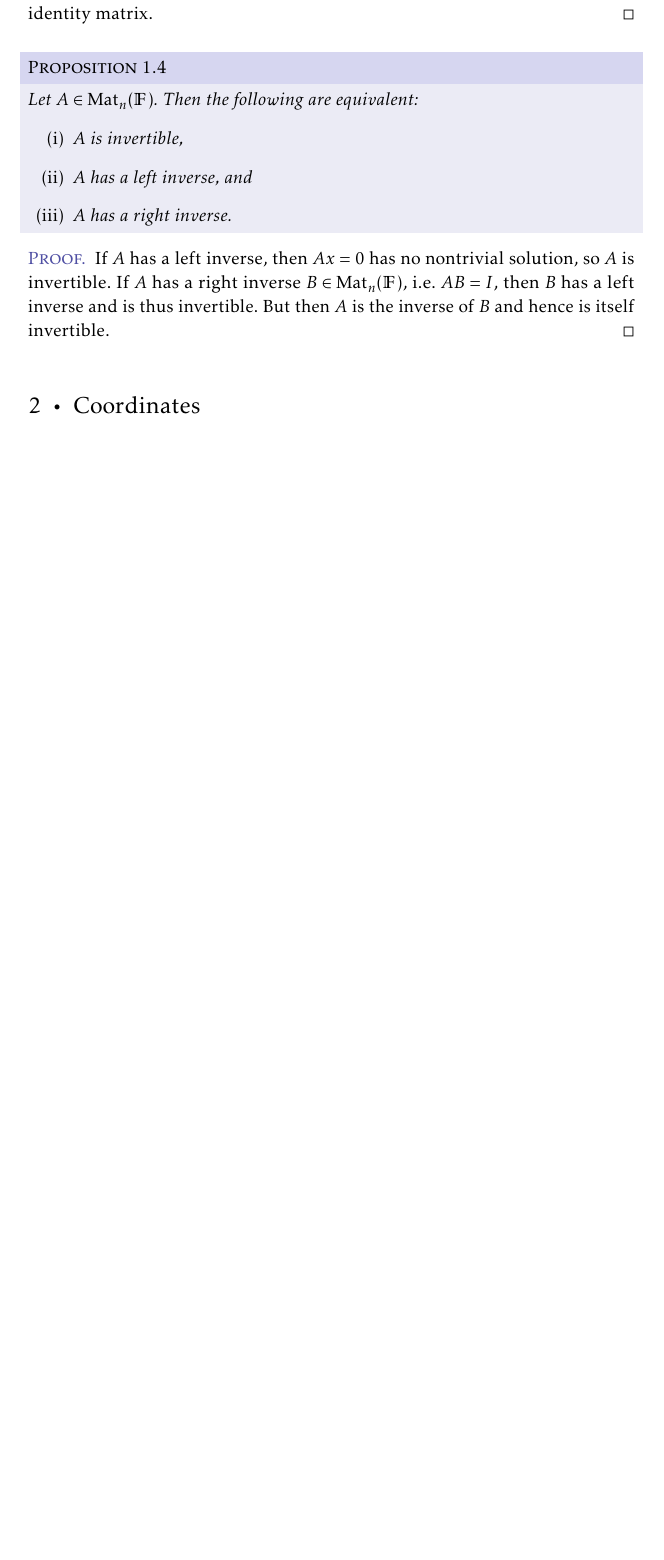
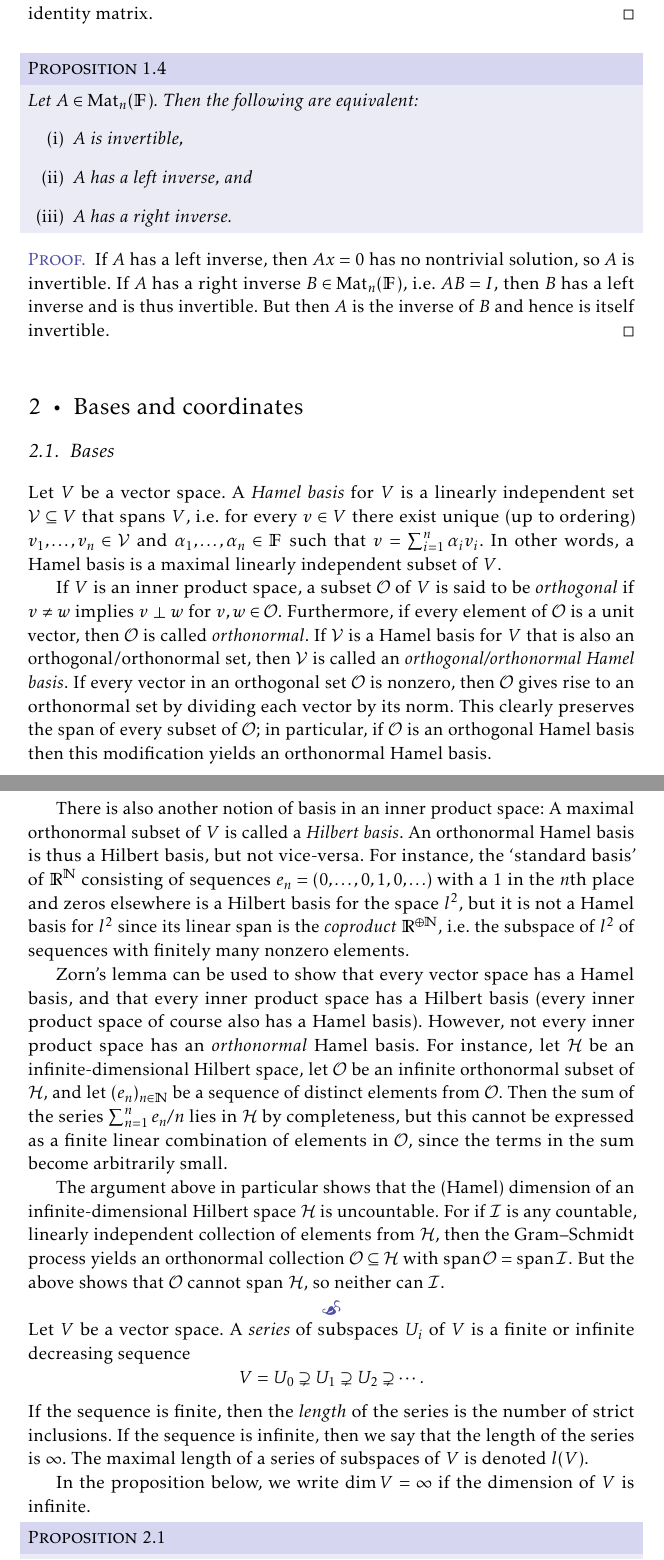
Before and after one commit to dnhansen/linear-algebra-notes, a LaTeX thesis (linalg-notes.tex): part of page 4 of 35 before the commit and two parts of pages 4 and 5 of 37 after it, the two joined at a grey line, cut so that both start at the same text, the shorter picture padded with empty space. The pictures show the PDF file linalg-notes.pdf that the author committed with the source.

Commit message:
Added section on bases. Fixed minor errors throughout.

```diff
--- a/linalg-notes.tex
+++ b/linalg-notes.tex
@@ -247,7 +246,79 @@ Notice that elementary matrices are invertible, since elementary row operations
 \end{proof}
 
 
-\chapter{Coordinates}
+\chapter{Bases and coordinates}
+
+\section{Bases}
+
+Let $V$ be a vector space. A \emph{Hamel basis} for $V$ is a linearly independent set $\calV \subseteq V$ that spans $V$, i.e. for every $v \in V$ there exist unique (up to ordering) $v_1, \ldots, v_n \in \calV$ and $\alpha_1, \ldots, \alpha_n \in \field$ such that $v = \sum_{i=1}^n \alpha_i v_i$. In other words, a Hamel basis is a maximal linearly independent subset of $V$.
+
+If $V$ is an inner product space, a subset $\calO$ of $V$ is said to be \emph{orthogonal} if $v \neq w$ implies $v \perp w$ for $v,w \in \calO$. Furthermore, if every element of $\calO$ is a unit vector, then $\calO$ is called \emph{orthonormal}. If $\calV$ is a Hamel basis for $V$ that is also an orthogonal/orthonormal set, then $\calV$ is called an \emph{orthogonal/orthonormal Hamel basis}. If every vector in an orthogonal set $\calO$ is nonzero, then $\calO$ gives rise to an orthonormal set by dividing each vector by its norm. This clearly preserves the span of every subset of $\calO$; in particular, if $\calO$ is an orthogonal Hamel basis then this modification yields an orthonormal Hamel basis.
+
+There is also another notion of basis in an inner product space: A maximal orthonormal subset of $V$ is called a \emph{Hilbert basis}. An orthonormal Hamel basis is thus a Hilbert basis, but not vice-versa. For instance, the \enquote{standard basis} of $\reals^\naturals$ consisting of sequences $e_n = (0,\ldots,0,1,0,\ldots)$ with a $1$ in the $n$th place and zeros elsewhere is a Hilbert basis for the space $l^2$, but it is not a Hamel basis for $l^2$ since its linear span is the \emph{coproduct} $\reals^{\oplus\naturals}$, i.e. the subspace of $l^2$ of sequences with finitely many nonzero elements.
+
+Zorn's lemma can be used to show that every vector space has a Hamel basis, and that every inner product space has a Hilbert basis (every inner product space of course also has a Hamel basis). However, not every inner product space has an \emph{orthonormal} Hamel basis. For instance, let $\calH$ be an infinite-dimensional Hilbert space, let $\calO$ be an infinite orthonormal subset of $\calH$, and let $(e_n)_{n\in\naturals}$ be a sequence of distinct elements from $\calO$. Then the sum of the series $\sum_{n=1}^n e_n/n$ lies in $\calH$ by completeness, but this cannot be expressed as a finite linear combination of elements in $\calO$, since the terms in the sum become arbitrarily small.
+
+The argument above in particular shows that the (Hamel) dimension of an infinite-dimensional Hilbert space $\calH$ is uncountable. For if $\calI$ is any countable, linearly independent collection of elements from $\calH$, then the Gram--Schmidt process yields an orthonormal collection $\calO \subseteq \calH$ with $\Span \calO = \Span \calI$. But the above shows that $\calO$ cannot span $\calH$, so neither can $\calI$.
+
+\fleuronbreak
+
+Let $V$ be a vector space. A \emph{series} of subspaces $U_i$ of $V$ is a finite or infinite decreasing sequence
+%
+\begin{equation*}
+    V
+        = U_0
+        \supsetneq U_1
+        \supsetneq U_2
+        \supsetneq \cdots.
+\end{equation*}
+%
+If the sequence is finite, then the \emph{length} of the series is the number of strict inclusions. If the sequence is infinite, then we say that the length of the series is $\infty$. The maximal length of a series of subspaces of $V$ is denoted $l(V)$.
+
+In the proposition below, we write $\dim V = \infty$ if the dimension of $V$ is infinite.
+
+\begin{proposition}
+    Let $V$ be a vector space. Then $\dim V = l(V)$.
+\end{proposition}
+
+\begin{proof}
+    First assume that $V$ is finite-dimensional, and let $\calV = (v_1, \ldots, v_n)$ be a basis for $V$. Then there is a series
+    %
+    \begin{equation*}
+        V
+            = \Span(v_1, \ldots, v_n)
+            \supsetneq \Span(v_1, \ldots, v_{n-1})
+            \supsetneq \cdots
+            \supsetneq \Span(v_1)
+            \supsetneq 0
+    \end{equation*}
+    %
+    of subspaces of $V$, so $\dim V \leq l(V)$. Conversely, let
+    %
+    \begin{equation*}
+        V
+            = U_0
+            \supsetneq U_1
+            \supsetneq U_2
+            \supsetneq \cdots
+    \end{equation*}
+    %
+    be a series of subspaces of $V$. If the series ends with $0$, remove it. Hence all subspaces in the series are nontrivial. Then choose for each $i$ an element $v_i \in U_i \setminus U_{i+1}$, and collect them in a set $\calI$. It is clear that $\calI$ is linearly independent, hence finite. Thus the series is also finite with length $\card{\calI}-1$. Adding back $0$ to the series we obtain a series that is at least as long as the original sequence, and that is of length $\card{\calI} \leq \dim V$. Since the sequence was arbitrary, $l(V) \leq \dim V$.
+
+    Next assume that $V$ is infinite-dimensional. Then $V$ contains a sequence $(v_i)_{i\in\naturals}$ that is linearly independent, so the series
+    %
+    \begin{equation*}
+        V
+            \supseteq \Span \set{v_i}{i \in \naturals}
+            \supsetneq \Span \set{v_i}{i \geq 2}
+            \supsetneq \Span \set{v_i}{i \geq 3}
+            \supsetneq \cdots
+    \end{equation*}
+    %
+    is infinite, and $l(V) = \infty$. Conversely, assume that $V$ has an infinite series. As above we construct a linearly independent set $\calI$ whose size equals the length of the sequence. Thus $V$ contains an infinite linearly independent set, so $\dim V = \infty$.
+\end{proof}
+
+
+\section{Coordinate maps and matrices}
 
 \newcommand{\coordmap}[1]{\phi_{#1}}
 \newcommand{\coordvec}[2]{[#1]_{#2}}
```
Also changed, not shown: linalg-notes.pdf, linalg-notes.tex (28 more changed lines).
